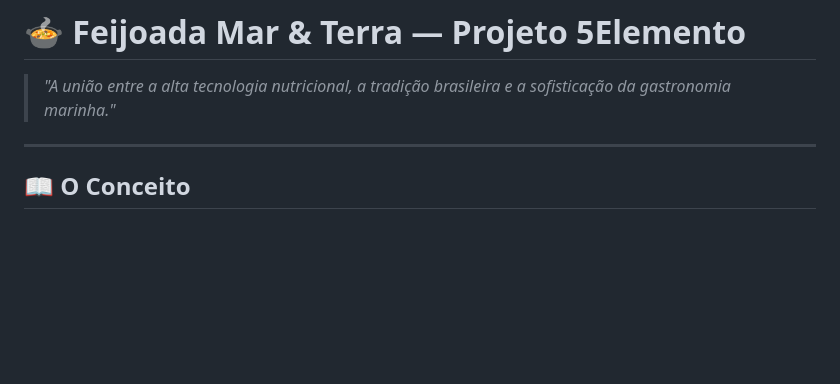
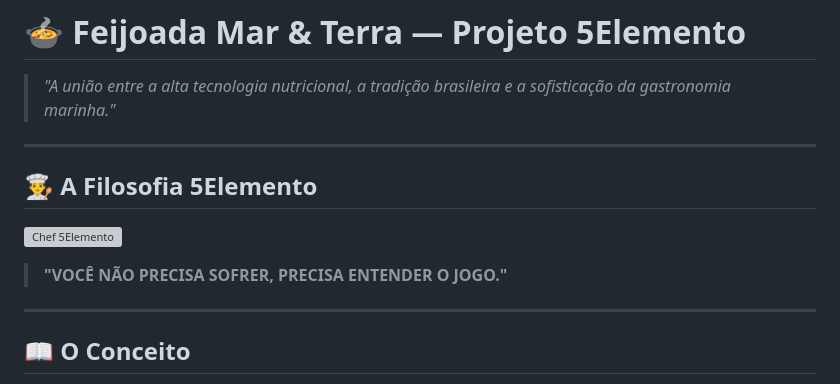
Before and after one commit to donicatia1206/donicatia1206, a Markdown page: docs/feijoada_mar_e_terra_5elemento.md, the part around the change. Rendered like a GitHub page; blank space fills up the shorter version; grey boxes are pictures that could not be loaded.

Commit message:
Atualizar o feijoada_mar_e_terra_5elemento.md

```diff
--- a/docs/feijoada_mar_e_terra_5elemento.md
+++ b/docs/feijoada_mar_e_terra_5elemento.md
@@ -1,6 +1,14 @@
 # 🍲 Feijoada Mar & Terra — Projeto 5Elemento
 
 > *"A união entre a alta tecnologia nutricional, a tradição brasileira e a sofisticação da gastronomia marinha."*
+
+---
+
+## 👨‍🍳 A Filosofia 5Elemento
+
+![Chef 5Elemento](../assets/Screenshot_20260321-204917.png)
+
+> **"VOCÊ NÃO PRECISA SOFRER, PRECISA ENTENDER O JOGO."**
 
 ---
 
```
